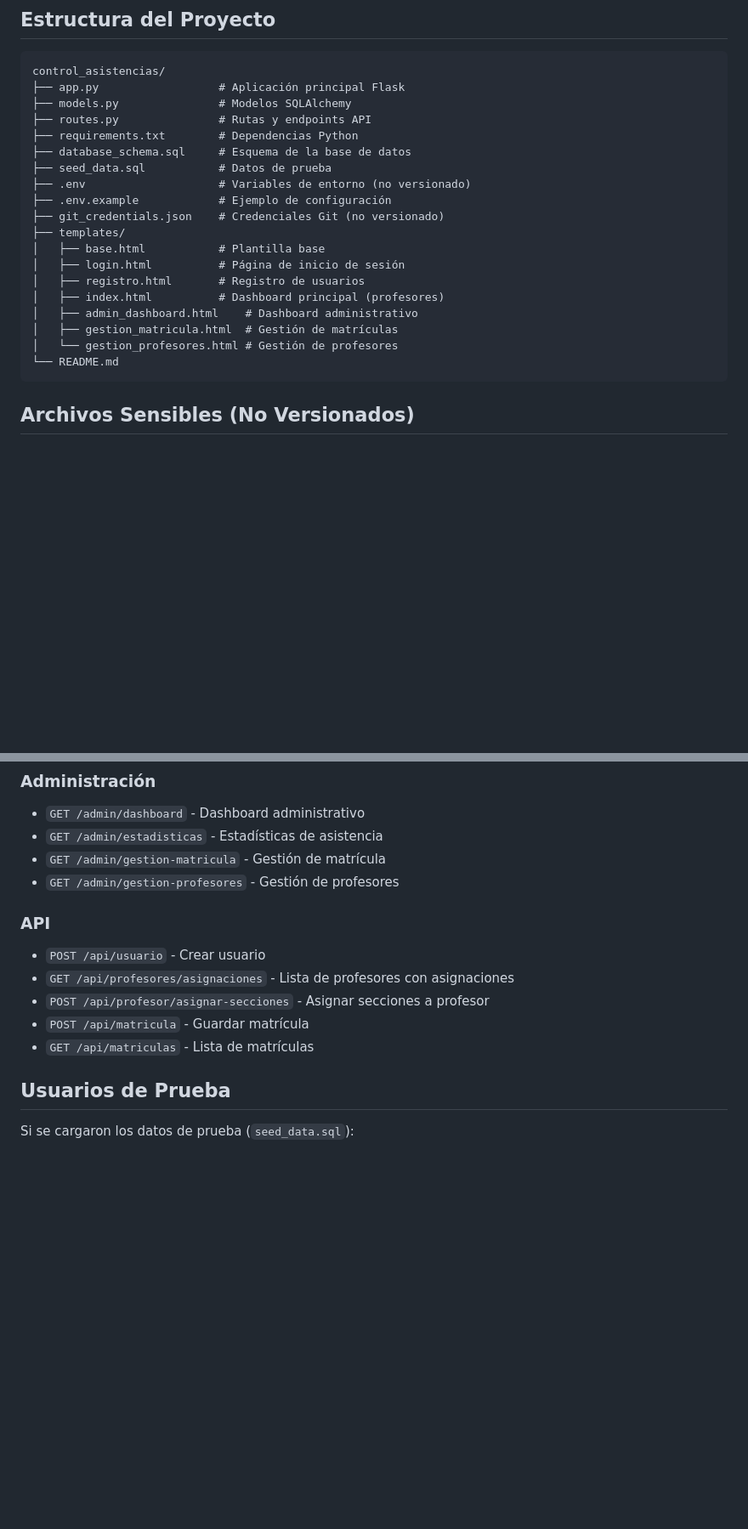
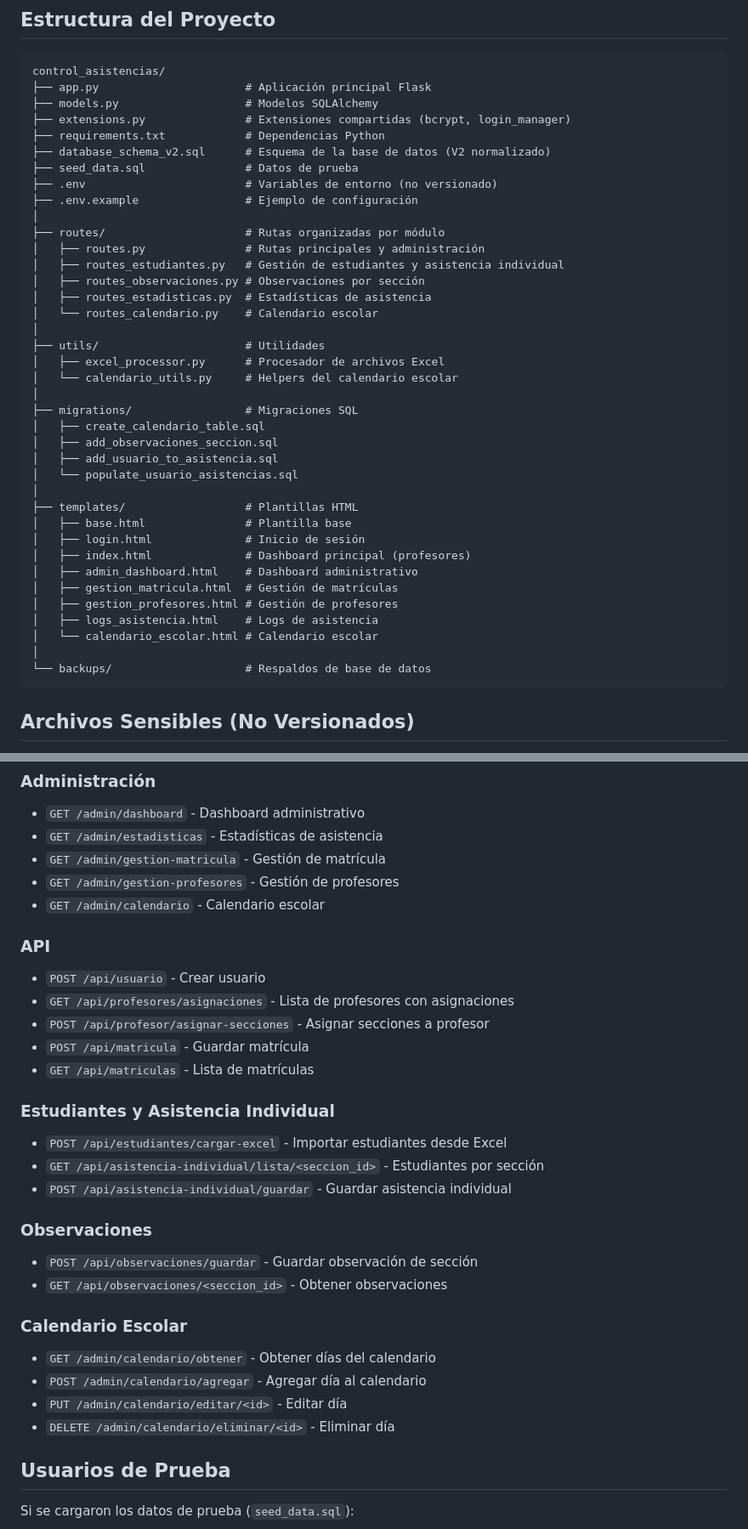
Before and after one commit to Ueipabdev1/control_asistencias, a Markdown page: README.md, 2 parts joined by grey strips. Shown at 85% size. Rendered like a GitHub page; blank space fills up the shorter version.

Commit message:
Actualizar README.md y README_V2.md con módulos recientes
- Agregar documentación de calendario escolar, observaciones y asistencia individual
- Actualizar estructura del proyecto con routes/, utils/ y migrations/
- Actualizar instrucciones de instalación con esquema V2 y migración del calendario
- Agregar nuevos endpoints de API (estudiantes, observaciones, calendario)

Co-Authored-By: Claude Opus 4.6 <noreply@anthropic.com>

````diff
--- a/README.md
+++ b/README.md
@@ -102,24 +108,43 @@ sudo nginx -t && sudo systemctl reload nginx
 
 ```
 control_asistencias/
-├── app.py                  # Aplicación principal Flask
-├── models.py               # Modelos SQLAlchemy
-├── routes.py               # Rutas y endpoints API
-├── requirements.txt        # Dependencias Python
-├── database_schema.sql     # Esquema de la base de datos
-├── seed_data.sql           # Datos de prueba
-├── .env                    # Variables de entorno (no versionado)
-├── .env.example            # Ejemplo de configuración
-├── git_credentials.json    # Credenciales Git (no versionado)
-├── templates/
-│   ├── base.html           # Plantilla base
-│   ├── login.html          # Página de inicio de sesión
-│   ├── registro.html       # Registro de usuarios
-│   ├── index.html          # Dashboard principal (profesores)
+├── app.py                      # Aplicación principal Flask
+├── models.py                   # Modelos SQLAlchemy
+├── extensions.py               # Extensiones compartidas (bcrypt, login_manager)
+├── requirements.txt            # Dependencias Python
+├── database_schema_v2.sql      # Esquema de la base de datos (V2 normalizado)
+├── seed_data.sql               # Datos de prueba
+├── .env                        # Variables de entorno (no versionado)
+├── .env.example                # Ejemplo de configuración
+│
+├── routes/                     # Rutas organizadas por módulo
+│   ├── routes.py               # Rutas principales y administración
+│   ├── routes_estudiantes.py   # Gestión de estudiantes y asistencia individual
+│   ├── routes_observaciones.py # Observaciones por sección
+│   ├── routes_estadisticas.py  # Estadísticas de asistencia
+│   └── routes_calendario.py    # Calendario escolar
+│
+├── utils/                      # Utilidades
+│   ├── excel_processor.py      # Procesador de archivos Excel
+│   └── calendario_utils.py     # Helpers del calendario escolar
+│
+├── migrations/                 # Migraciones SQL
+│   ├── create_calendario_table.sql
+│   ├── add_observaciones_seccion.sql
+│   ├── add_usuario_to_asistencia.sql
+│   └── populate_usuario_asistencias.sql
+│
+├── templates/                  # Plantillas HTML
+│   ├── base.html               # Plantilla base
+│   ├── login.html              # Inicio de sesión
+│   ├── index.html              # Dashboard principal (profesores)
 │   ├── admin_dashboard.html    # Dashboard administrativo
 │   ├── gestion_matricula.html  # Gestión de matrículas
-│   └── gestion_profesores.html # Gestión de profesores
-└── README.md
+│   ├── gestion_profesores.html # Gestión de profesores
+│   ├── logs_asistencia.html    # Logs de asistencia
+│   └── calendario_escolar.html # Calendario escolar
+│
+└── backups/                    # Respaldos de base de datos
 ```
 
 ## Archivos Sensibles (No Versionados)
@@ -158,6 +183,7 @@ Estos archivos existen solo en el servidor de producción.
 - `GET /admin/estadisticas` - Estadísticas de asistencia
 - `GET /admin/gestion-matricula` - Gestión de matrícula
 - `GET /admin/gestion-profesores` - Gestión de profesores
+- `GET /admin/calendario` - Calendario escolar
 
 ### API
 - `POST /api/usuario` - Crear usuario
@@ -165,6 +191,21 @@ Estos archivos existen solo en el servidor de producción.
 - `POST /api/profesor/asignar-secciones` - Asignar secciones a profesor
 - `POST /api/matricula` - Guardar matrícula
 - `GET /api/matriculas` - Lista de matrículas
+
+### Estudiantes y Asistencia Individual
+- `POST /api/estudiantes/cargar-excel` - Importar estudiantes desde Excel
+- `GET /api/asistencia-individual/lista/<seccion_id>` - Estudiantes por sección
+- `POST /api/asistencia-individual/guardar` - Guardar asistencia individual
+
+### Observaciones
+- `POST /api/observaciones/guardar` - Guardar observación de sección
+- `GET /api/observaciones/<seccion_id>` - Obtener observaciones
+
+### Calendario Escolar
+- `GET /admin/calendario/obtener` - Obtener días del calendario
+- `POST /admin/calendario/agregar` - Agregar día al calendario
+- `PUT /admin/calendario/editar/<id>` - Editar día
+- `DELETE /admin/calendario/eliminar/<id>` - Eliminar día
 
 ## Usuarios de Prueba
 
````
Also changed, not shown: other parts of README.md (+9 -3 lines), README_V2.md (+5 -0 lines).
